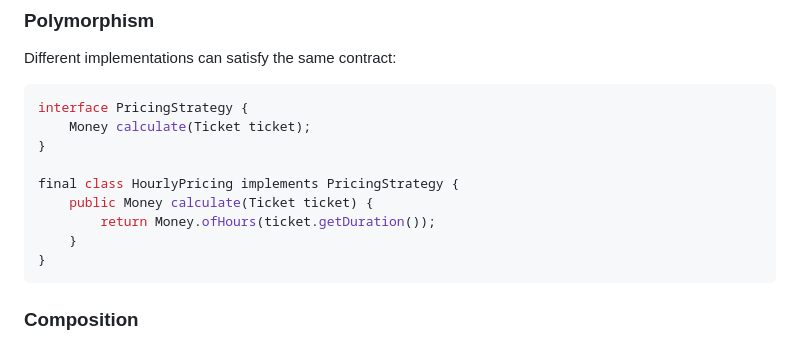
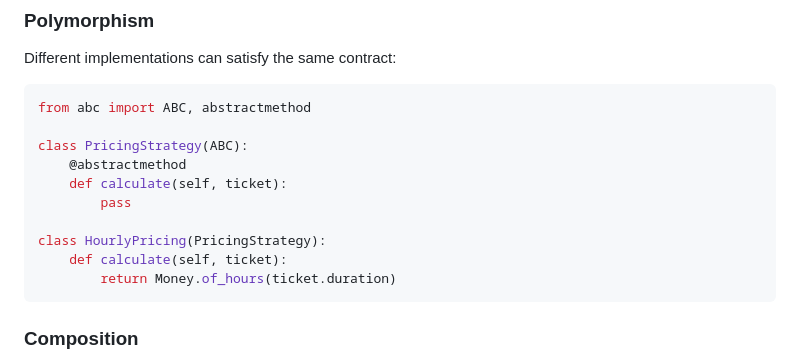
Before and after one commit to devesh1102/devesh1102.github.io, a Markdown page: notes/lld-fundamentals.md, the part around the change. Rendered like a GitHub page.

Commit message:
Convert lld-fundamentals Java code to Python
- Convert Polymorphism section with PricingStrategy interface to Python
- Use @abstractmethod decorator for abstract classes
- Convert HourlyPricing implementation to Python
- Maintain SOLID principles and OOP concepts
- Keep all documentation and explanations

Co-authored-by: Copilot <223556219+Copilot@users.noreply.github.com>

````diff
--- a/notes/lld-fundamentals.md
+++ b/notes/lld-fundamentals.md
@@ -41,16 +41,17 @@ Use inheritance only for a genuine **is-a** relationship with stable shared beha
 
 Different implementations can satisfy the same contract:
 
-```java
-interface PricingStrategy {
-    Money calculate(Ticket ticket);
-}
+```python
+from abc import ABC, abstractmethod
 
-final class HourlyPricing implements PricingStrategy {
-    public Money calculate(Ticket ticket) {
-        return Money.ofHours(ticket.getDuration());
-    }
-}
+class PricingStrategy(ABC):
+    @abstractmethod
+    def calculate(self, ticket):
+        pass
+
+class HourlyPricing(PricingStrategy):
+    def calculate(self, ticket):
+        return Money.of_hours(ticket.duration)
 ```
 
 ### Composition
````
